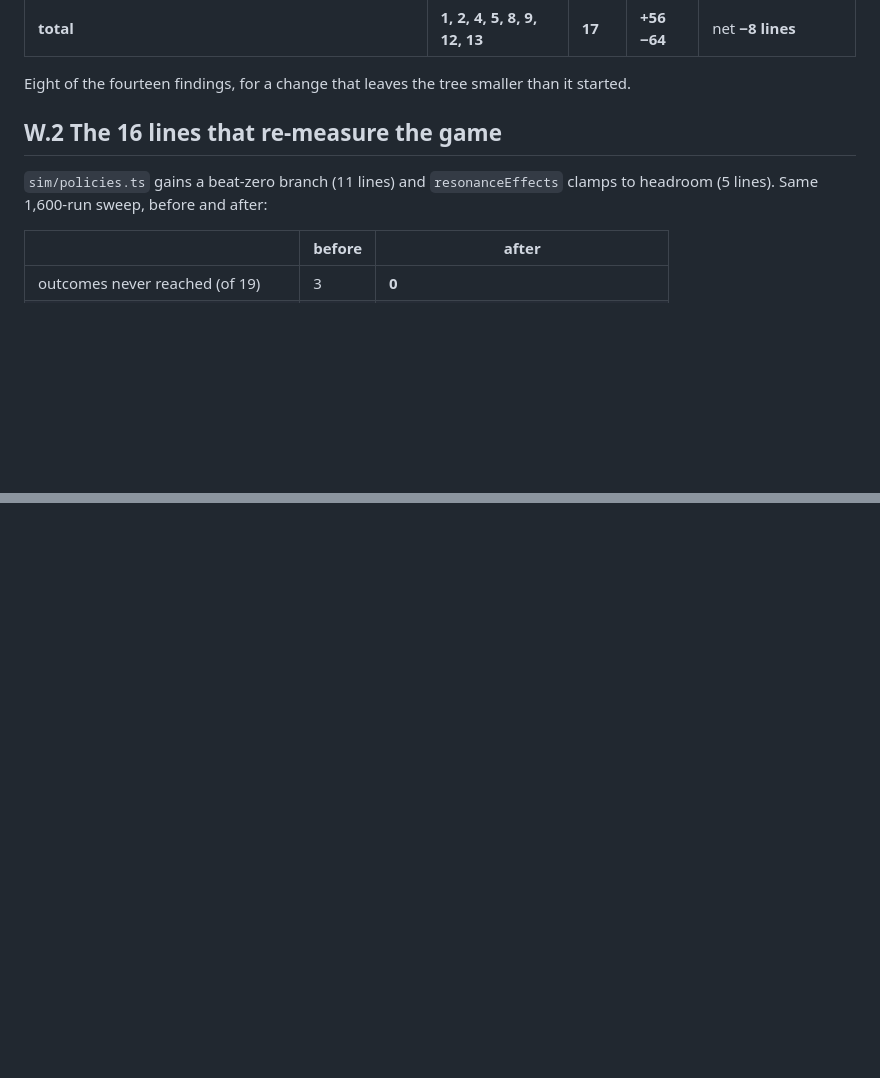
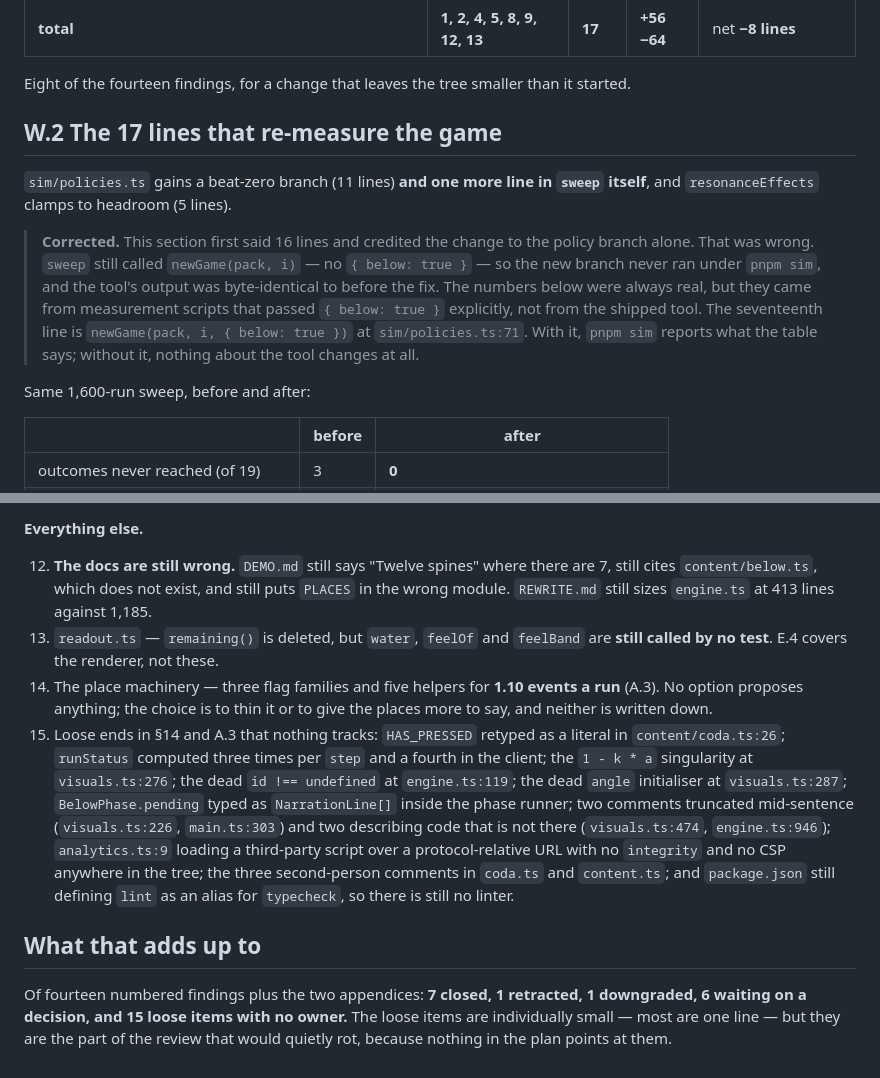
Before and after one commit to Career200/the-well, a Markdown page: docs/REVIEW.md, 2 parts joined by grey strips. Drawn GitHub-style; blank space fills up the shorter version.

```diff
--- a/docs/REVIEW.md
+++ b/docs/REVIEW.md
@@ -1020,10 +1020,22 @@ change the answer to most of the rest.**
 Eight of the fourteen findings, for a change that leaves the tree smaller than
 it started.
 
-## W.2 The 16 lines that re-measure the game
+## W.2 The 17 lines that re-measure the game
 
-`sim/policies.ts` gains a beat-zero branch (11 lines) and `resonanceEffects`
-clamps to headroom (5 lines). Same 1,600-run sweep, before and after:
+`sim/policies.ts` gains a beat-zero branch (11 lines) **and one more line in
+`sweep` itself**, and `resonanceEffects` clamps to headroom (5 lines).
+
+> **Corrected.** This section first said 16 lines and credited the change to the
+> policy branch alone. That was wrong. `sweep` still called
+> `newGame(pack, i)` — no `{ below: true }` — so the new branch never ran under
+> `pnpm sim`, and the tool's output was byte-identical to before the fix. The
+> numbers below were always real, but they came from measurement scripts that
+> passed `{ below: true }` explicitly, not from the shipped tool. The
+> seventeenth line is `newGame(pack, i, { below: true })` at
+> `sim/policies.ts:71`. With it, `pnpm sim` reports what the table says; without
+> it, nothing about the tool changes at all.
+
+Same 1,600-run sweep, before and after:
 
 | | before | after |
 | --- | --- | --- |
@@ -1334,0 +1420,32 @@ missing something.** The instrument was the finding, twice.
+**Everything else.**
+
+12. **The docs are still wrong.** `DEMO.md` still says "Twelve spines" where
+    there are 7, still cites `content/below.ts`, which does not exist, and still
+    puts `PLACES` in the wrong module. `REWRITE.md` still sizes `engine.ts` at
+    413 lines against 1,185.
+13. `readout.ts` — `remaining()` is deleted, but `water`, `feelOf` and
+    `feelBand` are **still called by no test**. E.4 covers the renderer, not
+    these.
+14. The place machinery — three flag families and five helpers for **1.10
+    events a run** (A.3). No option proposes anything; the choice is to thin it
+    or to give the places more to say, and neither is written down.
+15. Loose ends in §14 and A.3 that nothing tracks: `HAS_PRESSED` retyped as a
+    literal in `content/coda.ts:26`; `runStatus` computed three times per
+    `step` and a fourth in the client; the `1 - k * a` singularity at
+    `visuals.ts:276`; the dead `id !== undefined` at `engine.ts:119`; the dead
+    `angle` initialiser at `visuals.ts:287`; `BelowPhase.pending` typed as
+    `NarrationLine[]` inside the phase runner; two comments truncated
+    mid-sentence (`visuals.ts:226`, `main.ts:303`) and two describing code that
+    is not there (`visuals.ts:474`, `engine.ts:946`); `analytics.ts:9` loading a
+    third-party script over a protocol-relative URL with no `integrity` and no
+    CSP anywhere in the tree; the three second-person comments in `coda.ts` and
+    `content.ts`; and `package.json` still defining `lint` as an alias for
+    `typecheck`, so there is still no linter.
+
+## What that adds up to
+
+Of fourteen numbered findings plus the two appendices: **7 closed, 1 retracted,
+1 downgraded, 6 waiting on a decision, and 15 loose items with no owner.** The
+loose items are individually small — most are one line — but they are the part
+of the review that would quietly rot, because nothing in the plan points at
+them.
```
Also changed, not shown: other parts of docs/REVIEW.md (+73 -0 lines).
